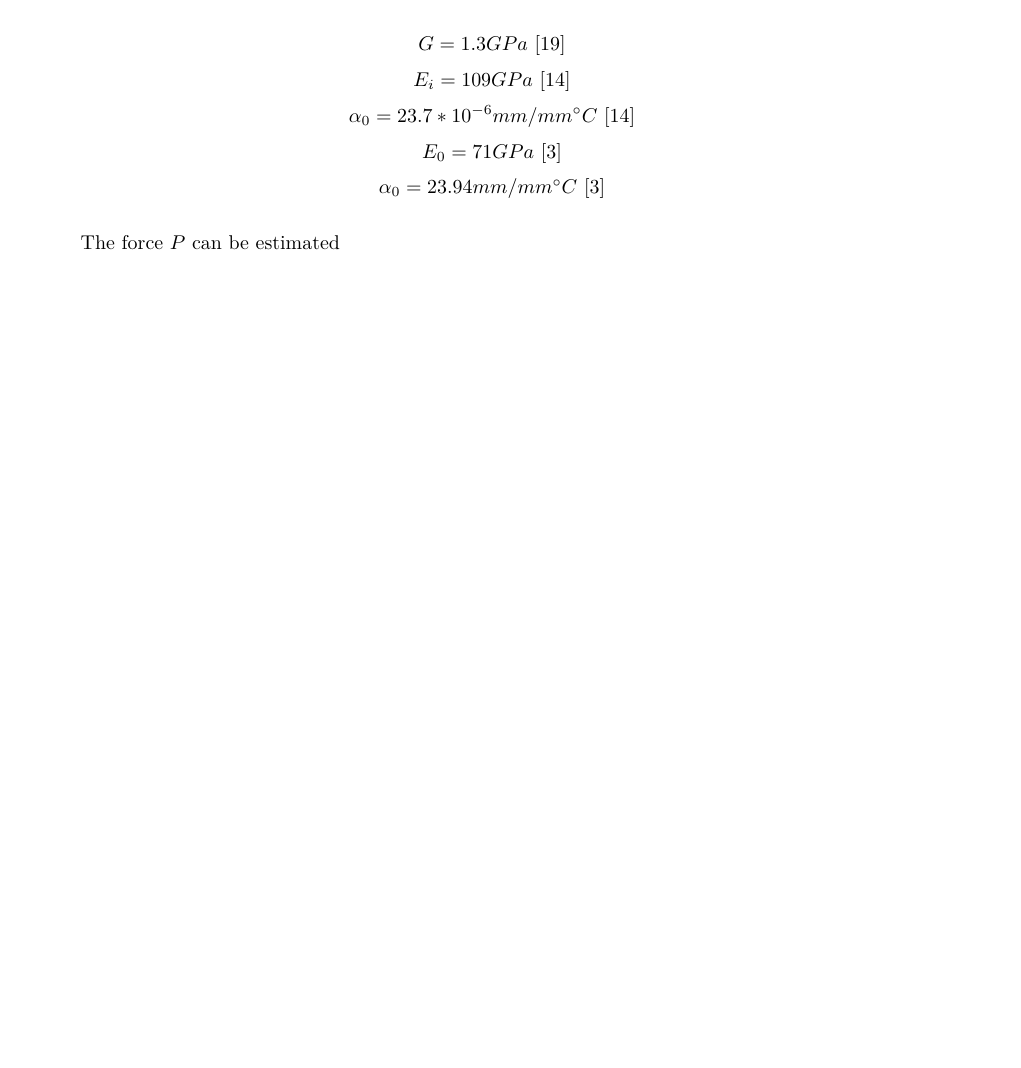
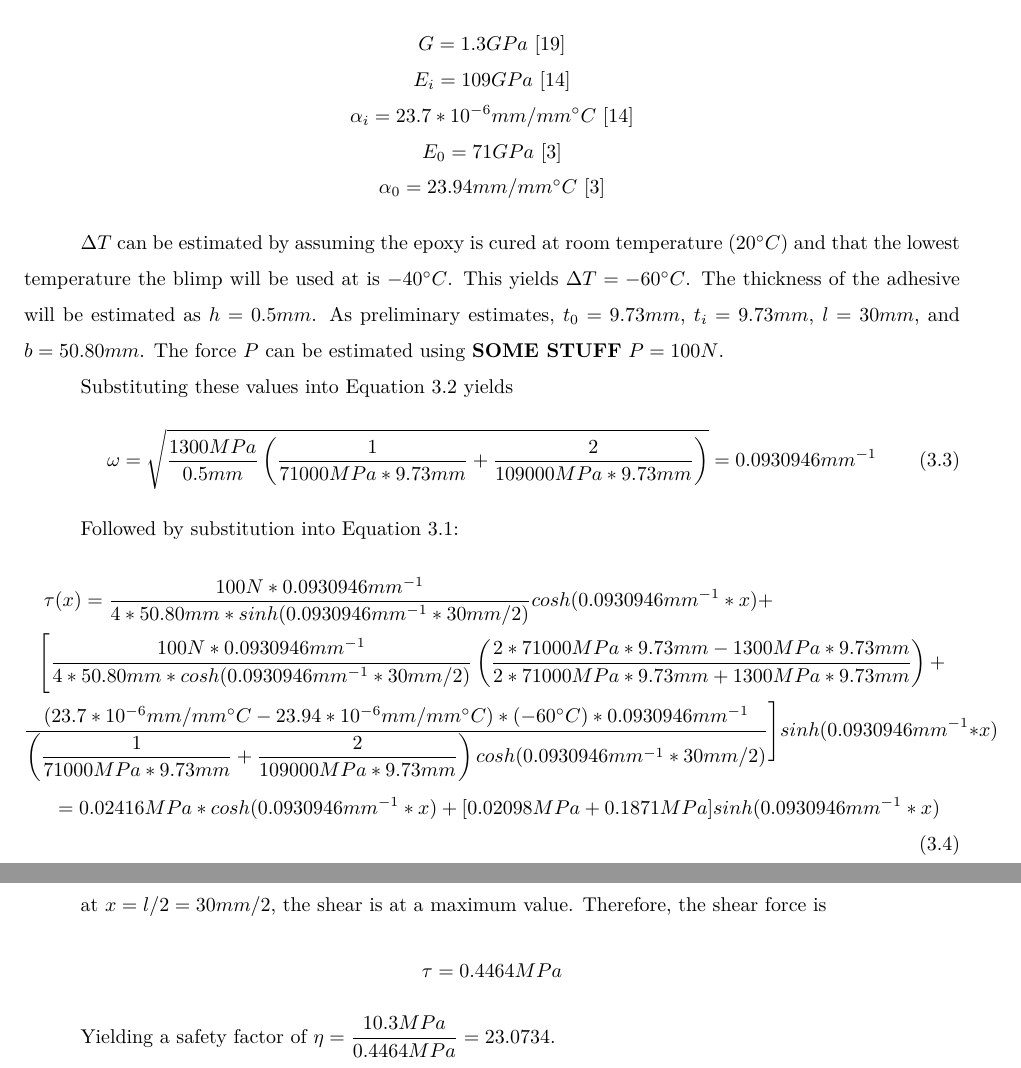
Before and after one commit to cityphi/capstone, a LaTeX thesis (main.tex, which reads tex/chapter3Analysis.tex): part of page 18 of 46 before the commit and two parts of pages 18 and 19 of 48 after it, the two joined at a grey line, cut so that both start at the same text, the shorter picture padded with empty space. Compiled offline with pdfLaTeX.

Commit message:
Finished Adhesion Section
Barely Chill

```diff
--- a/tex/chapter3Analysis.tex
+++ b/tex/chapter3Analysis.tex
@@ -33,11 +33,28 @@ The outer material is aluminium and the inner material will be carbon fibre. Bec
 \begin{center}
 $G=1.3 GPa$ \cite{epoxyShear}\\
 $E_i=109GPa$ \cite{carbonFibre}\\
-$\alpha _0=23.7*10^{-6}mm/mm^{\circ}C$ \cite{carbonFibre}\\
+$\alpha _i=23.7*10^{-6}mm/mm^{\circ}C$ \cite{carbonFibre}\\
 $E_0=71GPa$ \cite{shigley}\\
 $\alpha _0=23.94 mm/mm^{\circ}C$ \cite{shigley}\\
 \end{center}
 
-The force $P$ can be estimated
+$\Delta T$ can be estimated by assuming the epoxy is cured at room temperature ($20 ^{\circ}C$) and that the lowest temperature the blimp will be used at is  $-40 ^{\circ}C$. This yields $\Delta T = -60^{\circ}C$. The thickness of the adhesive will be estimated as $h=0.5mm$. As preliminary estimates, $t_0= 9.73mm$, $t_i= 9.73mm$, $l=30mm$, and $b=50.80mm$. The force $P$ can be estimated using \textbf{SOME STUFF} $P=100N$.
+
+Substituting these values into Equation \ref{omega} yields
+\begin{equation} \label{omegaSolve}
+\omega = \sqrt{\dfrac{1300 MPa}{0.5mm}\left(\dfrac{1}{71000MPa*9.73mm}+\dfrac{2}{109000 MPa*9.73mm}\right)} = 0.0930946mm^{-1}
+\end{equation}
+
+Followed by substitution into Equation \ref{adhesive}:
+\begin{multline} \label{adhesiveSolve}
+\tau (x) = \dfrac{100N*0.0930946mm^{-1}}{4*50.80mm*sinh(0.0930946mm^{-1}* 30mm/2)}cosh(0.0930946mm^{-1}* x) + \\ \Bigg[\dfrac{100N*0.0930946mm^{-1}}{4*50.80mm*cosh(0.0930946mm^{-1}* 30mm/2)}\left(\dfrac{2*71000 MPa*9.73mm-1300MPa*9.73mm}{2*71000 MPa*9.73mm+1300MPa*9.73mm}\right)+ \\ \dfrac{(23.7*10^{-6}mm/mm^{\circ}C-23.94*10^{-6} mm/mm^{\circ}C)*(-60^{\circ}C)*0.0930946mm^{-1}}{\left(\dfrac{1}{71000MPa*9.73mm}+\dfrac{2}{109000 MPa*9.73mm}\right)cosh(0.0930946mm^{-1}* 30mm/2)}\Bigg] sinh(0.0930946mm^{-1}* x) \\ = 0.02416MPa*cosh(0.0930946mm^{-1}* x) + [0.02098MPa + 0.1871 MPa]sinh(0.0930946mm^{-1}* x)
+\end{multline}
+
+at $x = l/2 = 30mm/2$, the shear is at a maximum value. Therefore, the shear force is
+\begin{equation*}
+	\tau = 0.4464 MPa
+\end{equation*}
+
+Yielding a safety factor of $\eta = \dfrac{10.3MPa}{0.4464MPa} = 23.0734$.
 
 \end{document}
```
Also changed, not shown: tex/chapter3Analysis.tex (4 more changed lines).
